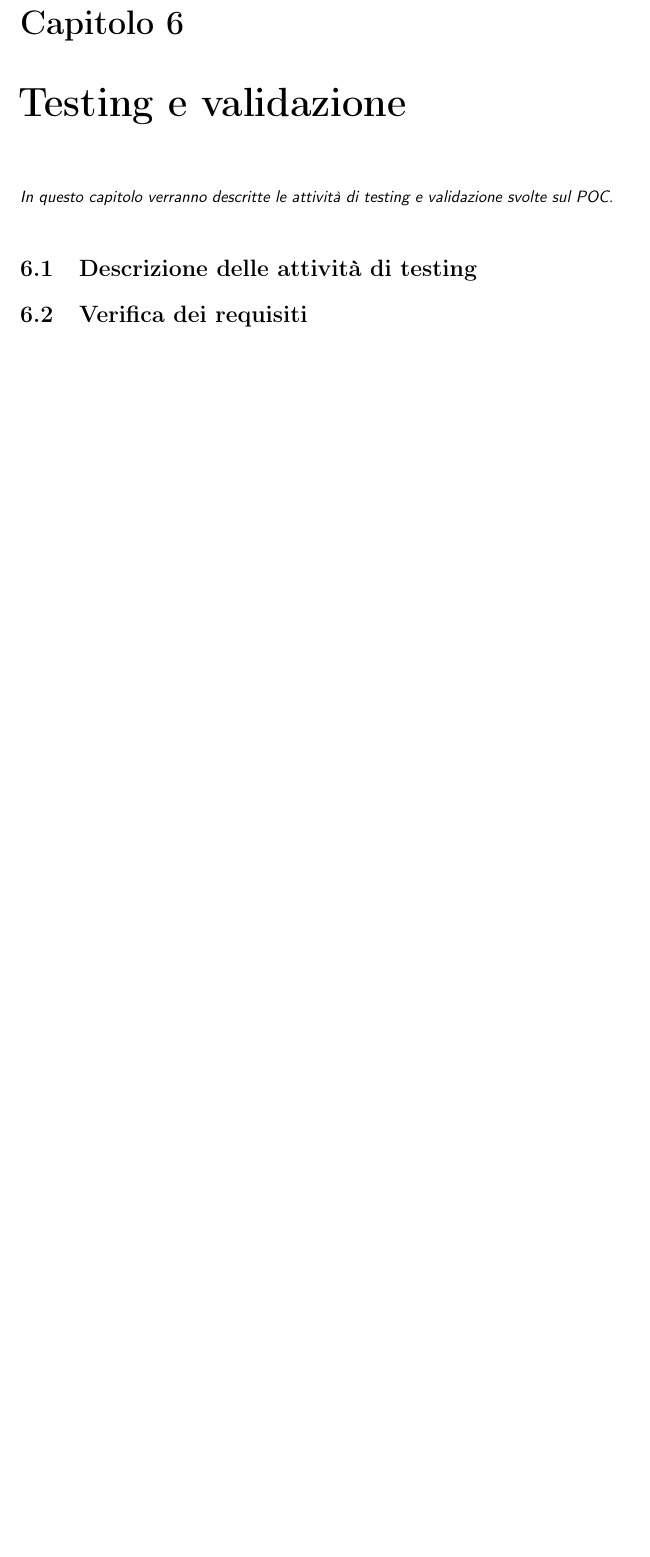
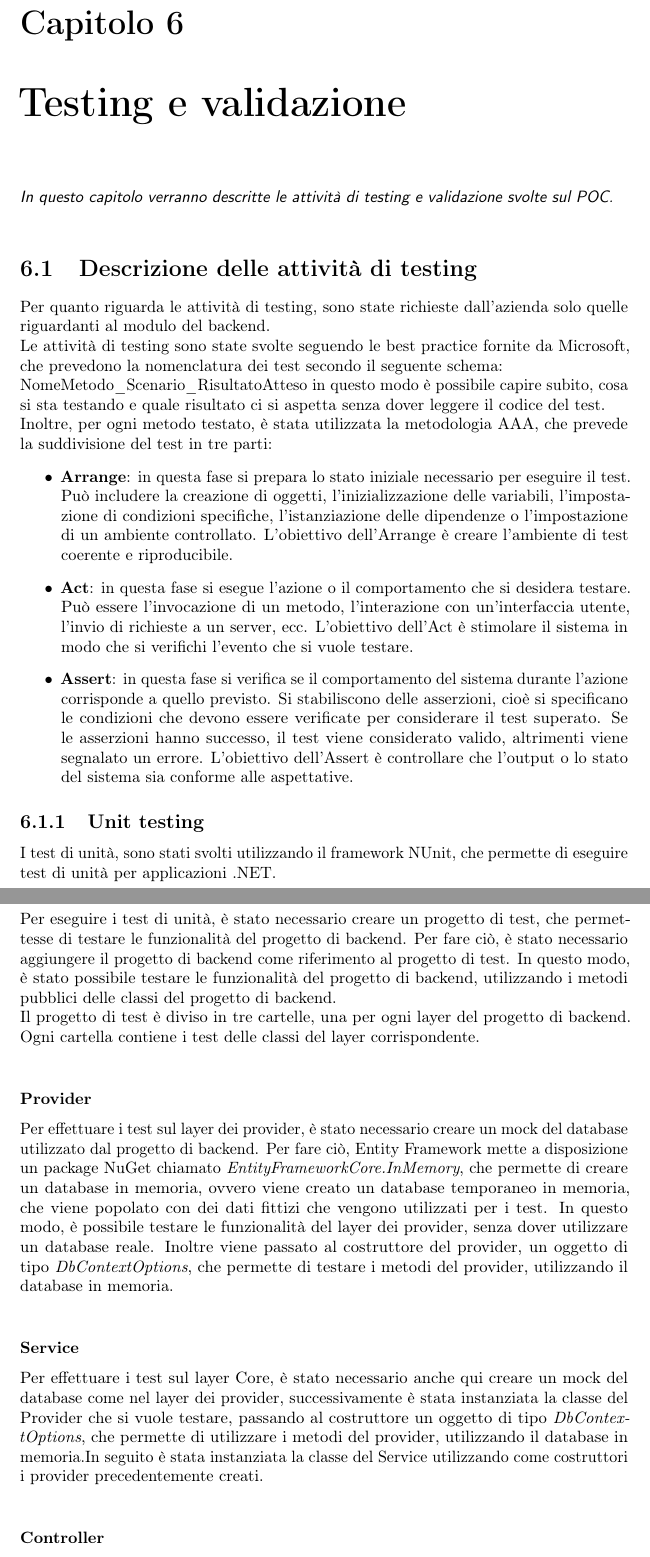
Before and after one commit to MrBrune01/Tesi, a LaTeX thesis (thesis.tex, which reads chapters/testing.tex): part of page 31 of 35 before the commit and two parts of pages 31 and 32 of 36 after it, the two joined at a grey line, cut so that both start at the same text, the shorter picture padded with empty space. Compiled offline with pdfLaTeX.

Commit message:
Capitolo test concluso

```diff
--- a/chapters/testing.tex
+++ b/chapters/testing.tex
@@ -2,5 +2,24 @@
 \label{cap:testing}
 \intro{In questo capitolo verranno descritte le attività di testing e validazione svolte sul POC.}\\
 \section{Descrizione delle attività di testing}
+Per quanto riguarda le attività di testing, sono state richieste dall'azienda solo quelle riguardanti al modulo del backend.\\
+Le attività di testing sono state svolte seguendo le best practice fornite da Microsoft, che prevedono la nomenclatura dei test secondo il seguente schema:\\
+NomeMetodo\_Scenario\_RisultatoAtteso in questo modo è possibile capire subito, cosa si sta testando e quale risultato ci si aspetta senza dover leggere il codice del test.\\
+Inoltre, per ogni metodo testato, è stata utilizzata la metodologia AAA, che prevede la suddivisione del test in tre parti:
+\begin{itemize}
+    \item \textbf{Arrange}: in questa fase si prepara lo stato iniziale necessario per eseguire il test. Può includere la creazione di oggetti, l'inizializzazione delle variabili, l'impostazione di condizioni specifiche, l'istanziazione delle dipendenze o l'impostazione di un ambiente controllato. L'obiettivo dell'Arrange è creare l'ambiente di test coerente e riproducibile.
+    \item \textbf{Act}: in questa fase si esegue l'azione o il comportamento che si desidera testare. Può essere l'invocazione di un metodo, l'interazione con un'interfaccia utente, l'invio di richieste a un server, ecc. L'obiettivo dell'Act è stimolare il sistema in modo che si verifichi l'evento che si vuole testare.
+    \item \textbf{Assert}: in questa fase si verifica se il comportamento del sistema durante l'azione corrisponde a quello previsto. Si stabiliscono delle asserzioni, cioè si specificano le condizioni che devono essere verificate per considerare il test superato. Se le asserzioni hanno successo, il test viene considerato valido, altrimenti viene segnalato un errore. L'obiettivo dell'Assert è controllare che l'output o lo stato del sistema sia conforme alle aspettative.
+\end{itemize}
 
-\section{Verifica dei requisiti}
+\subsection{Unit testing}
+I test di unità, sono stati svolti utilizzando il framework NUnit, che permette di eseguire test di unità per applicazioni .NET.\\
+Per eseguire i test di unità, è stato necessario creare un progetto di test, che permettesse di testare le funzionalità del progetto di backend. Per fare ciò, è stato necessario aggiungere il progetto di backend come riferimento al progetto di test. In questo modo, è stato possibile testare le funzionalità del progetto di backend, utilizzando i metodi pubblici delle classi del progetto di backend.\\
+Il progetto di test è diviso in tre cartelle, una per ogni layer del progetto di backend. Ogni cartella contiene i test delle classi del layer corrispondente.\\
+\subsubsection{Provider}
+Per effettuare i test sul layer dei provider, è stato necessario creare un mock del database utilizzato dal progetto di backend. Per fare ciò, Entity Framework mette a disposizione un package NuGet chiamato \textit{EntityFrameworkCore.InMemory}, che permette di creare un database in memoria, ovvero viene creato un database temporaneo in memoria, che viene popolato con dei dati fittizi che vengono utilizzati per i test. In questo modo, è possibile testare le funzionalità del layer dei provider, senza dover utilizzare un database reale. Inoltre viene passato al costruttore del provider, un oggetto di tipo \textit{DbContextOptions}, che permette di testare i metodi del provider, utilizzando il database in memoria.\\
+
+\subsubsection{Service}
+Per effettuare i test sul layer Core, è stato necessario anche qui creare un mock del database come nel layer dei provider, successivamente è stata instanziata la classe del Provider che si vuole testare, passando al costruttore un oggetto di tipo \textit{DbContextOptions}, che permette di utilizzare i metodi del provider, utilizzando il database in memoria.In seguito è stata instanziata la classe del Service utilizzando come costruttori i provider precedentemente creati.\\
+
+\subsubsection{Controller}
```
Also changed, not shown: thesis.pdf, chapters/testing.tex (4 more changed lines).
